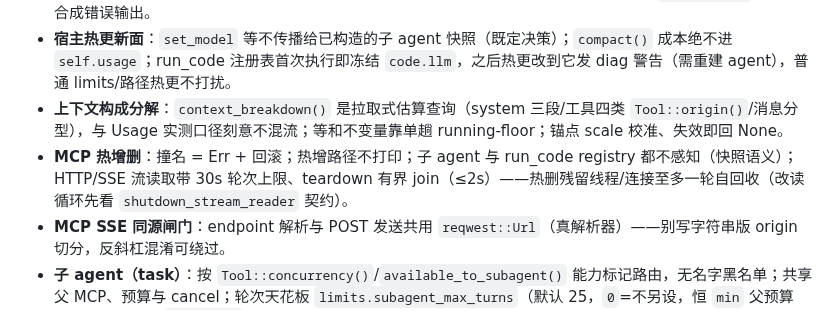
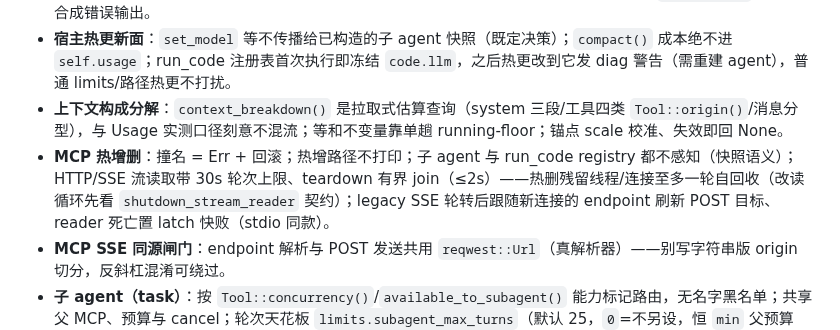
Before and after one commit to chenpu17/TinyAgent, a Markdown page: CLAUDE.md, the part around the change. GitHub-like rendering.

```diff
--- a/CLAUDE.md
+++ b/CLAUDE.md
@@ -122,7 +122,7 @@ cargo clippy -p tiny-agent-node
 - **token 预算闸门**：run 级共享计数器父子同读；turn 边界比较的 cap 以 `BudgetGate::cap` 为单源（自身 limits 快照只能收紧）；工具账单按 `ToolOutput::usage_in_shared_budget` 分流——子 agent（已自计）只折 totals，其余工具的 usage 由 fold 代入计数器；并行 worker panic 时已计费 usage 由线程本地 `usage_probe` 回收进合成错误输出。
 - **宿主热更新面**：`set_model` 等不传播给已构造的子 agent 快照（既定决策）；`compact()` 成本绝不进 `self.usage`；run_code 注册表首次执行即冻结 `code.llm`，之后热更改到它发 diag 警告（需重建 agent），普通 limits/路径热更不打扰。
 - **上下文构成分解**：`context_breakdown()` 是拉取式估算查询（system 三段/工具四类 `Tool::origin()`/消息分型），与 Usage 实测口径刻意不混流；等和不变量靠单趟 running-floor；锚点 scale 校准、失效即回 None。
-- **MCP 热增删**：撞名 = Err + 回滚；热增路径不打印；子 agent 与 run_code registry 都不感知（快照语义）；HTTP/SSE 流读取带 30s 轮次上限、teardown 有界 join（≤2s）——热删残留线程/连接至多一轮自回收（改读循环先看 `shutdown_stream_reader` 契约）。
+- **MCP 热增删**：撞名 = Err + 回滚；热增路径不打印；子 agent 与 run_code registry 都不感知（快照语义）；HTTP/SSE 流读取带 30s 轮次上限、teardown 有界 join（≤2s）——热删残留线程/连接至多一轮自回收（改读循环先看 `shutdown_stream_reader` 契约）；legacy SSE 轮转后跟随新连接的 endpoint 刷新 POST 目标、reader 死亡置 latch 快败（stdio 同款）。
 - **MCP SSE 同源闸门**：endpoint 解析与 POST 发送共用 `reqwest::Url`（真解析器）——别写字符串版 origin 切分，反斜杠混淆可绕过。
 - **子 agent（task）**：按 `Tool::concurrency()`/`available_to_subagent()` 能力标记路由，无名字黑名单；共享父 MCP、预算与 cancel；轮次天花板 `limits.subagent_max_turns`（默认 25，`0`=不另设，恒 `min` 父预算——宿主放宽父 `max_turns` 时须同步调大）。
 - **Hooks**：Deny 落 `Slot::Ran(error)` 不占 Cancelled，Deny 文案过 `tools::truncate`（ctx 预算）；`after_tool` 带 `ctx: &ToolCtx`（与 before 对称，审计归因 `ctx.subagent`）；Modify 只换执行输入、审计留原始输入；`--resume` 不带走 hooks。审批等待期落下的 cancel 在 **gate→执行检查点**（`ctx_cancelled`，execute_tool_call / 并行 spawn 前 / run_code 内层共用）拒绝执行；并行批另有**每波开波前 + worker 进工具体前**两道复查，已 announce 未运行的调用装配段补发取消 ToolResult（事件配平）；已过 gate 但因 pre-spawn/波间检查点未启动的调用统一转 `Slot::Ran` 占位（进 records + `after_tool(executed=false)`，过的 gate 不留未配对 before——gate 循环被打断、从未过闸的才保持 Cancelled）；并行批的 `sync_channel` 必须在 scope 闭包**内**创建（回调 panic 时 `rx` 随 unwind 销毁才不死锁）。
```
Also changed, not shown: docs/claude/architecture.md (+8 -1 lines).
